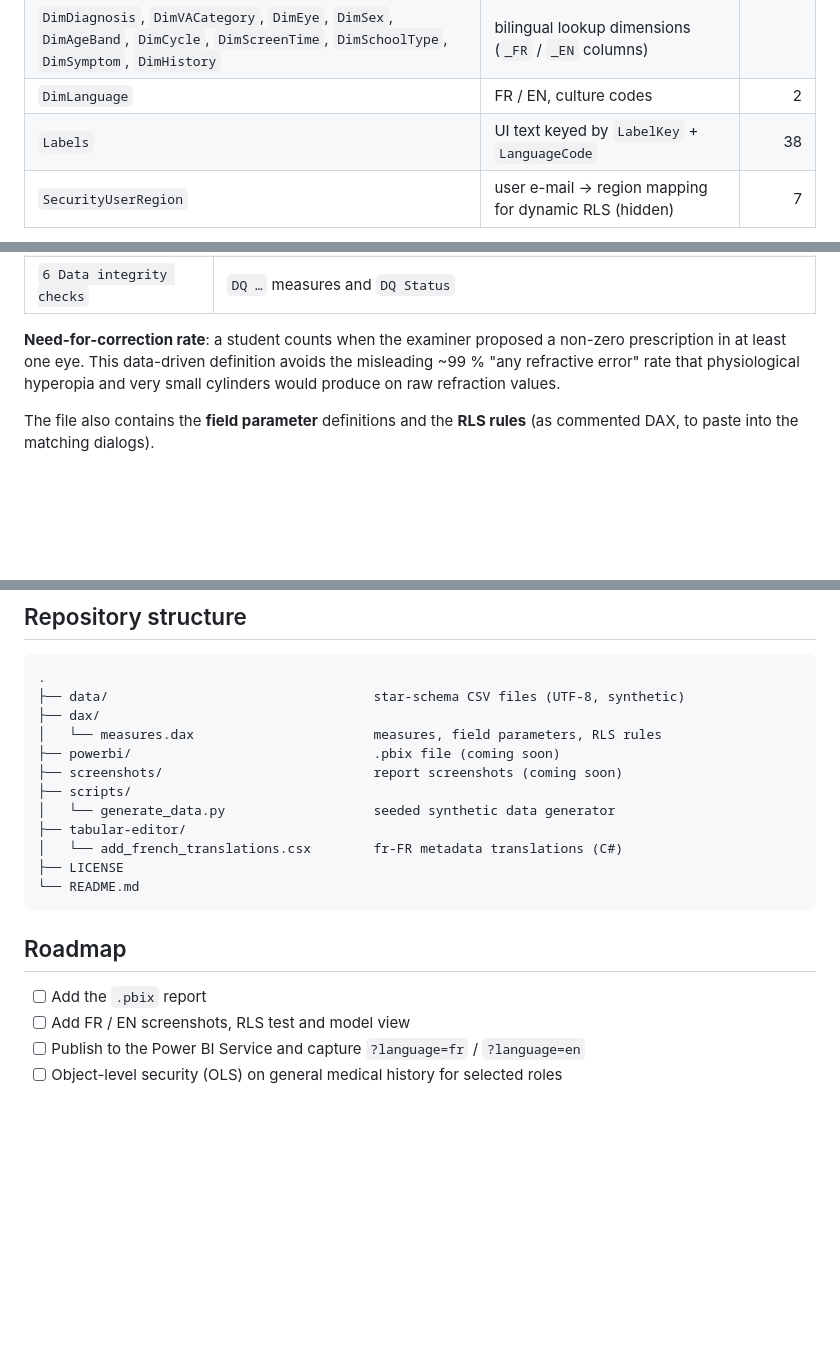
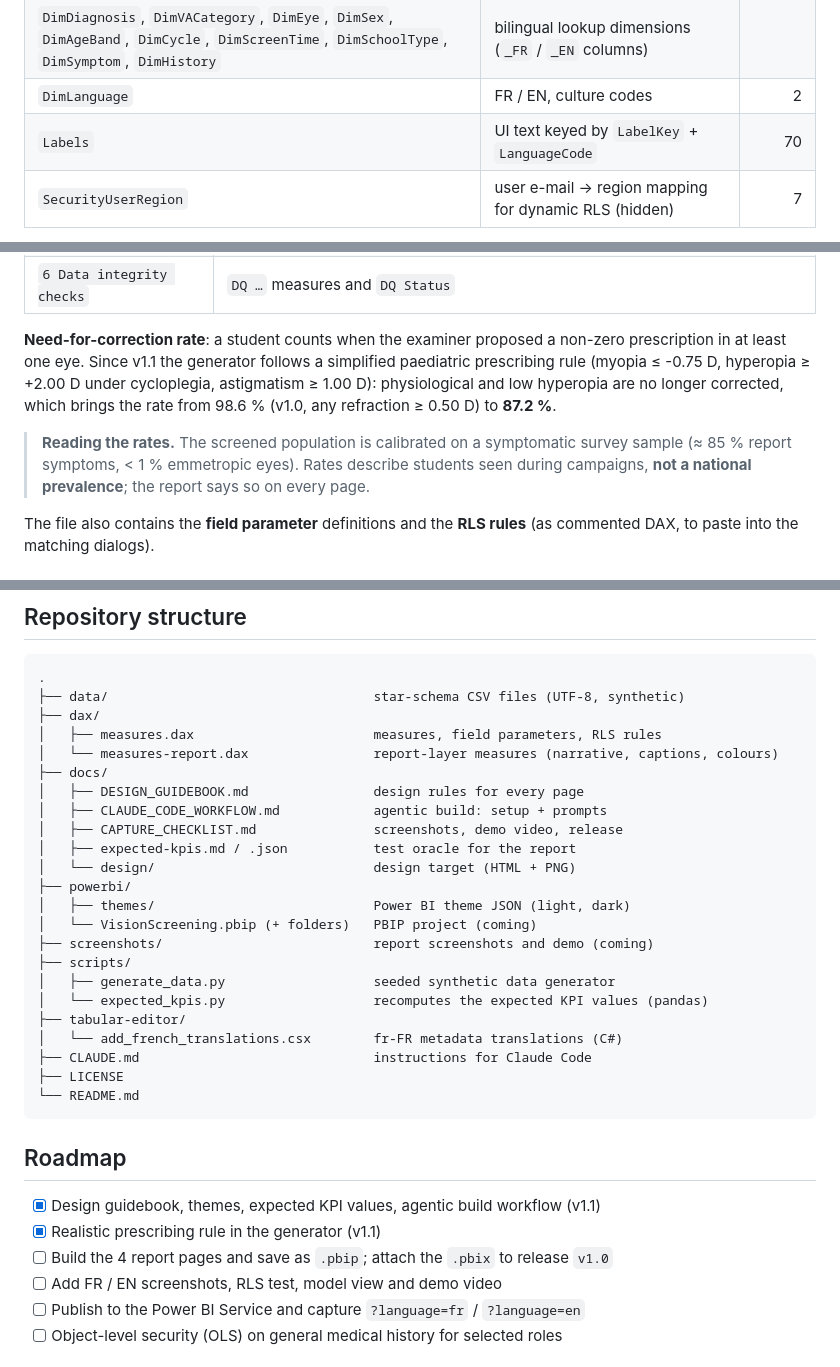
Before and after one commit to Juliusmont/bilingual-powerbi-vision-screening, a Markdown page: README.md, 3 parts joined by grey strips. Rendered like a GitHub page; blank space fills up the shorter version.

````diff
--- a/README.md
+++ b/README.md
@@ -83,7 +111,7 @@ DimRegion ─< DimPrefecture ─< DimCommune ─< DimSchool ─< FactScreening
 | `DimDate` | calendar 2024-2026 with bilingual campaign labels | 1,096 |
 | `DimDiagnosis`, `DimVACategory`, `DimEye`, `DimSex`, `DimAgeBand`, `DimCycle`, `DimScreenTime`, `DimSchoolType`, `DimSymptom`, `DimHistory` | bilingual lookup dimensions (`_FR` / `_EN` columns) | |
 | `DimLanguage` | FR / EN, culture codes | 2 |
-| `Labels` | UI text keyed by `LabelKey` + `LanguageCode` | 38 |
+| `Labels` | UI text keyed by `LabelKey` + `LanguageCode` | 70 |
 | `SecurityUserRegion` | user e-mail → region mapping for dynamic RLS (hidden) | 7 |
 
 Three annual campaigns (March 2024, 2025, 2026). Geography follows Togo's administrative division (Law no. 2017-008 on communes).
@@ -102,7 +130,9 @@ All measures are in [`dax/measures.dax`](dax/measures.dax), organised in display
 | `5 Privacy` | `Correction Need Rate (Safe)` |
 | `6 Data integrity checks` | `DQ …` measures and `DQ Status` |
 
-**Need-for-correction rate**: a student counts when the examiner proposed a non-zero prescription in at least one eye. This data-driven definition avoids the misleading ~99 % "any refractive error" rate that physiological hyperopia and very small cylinders would produce on raw refraction values.
+**Need-for-correction rate**: a student counts when the examiner proposed a non-zero prescription in at least one eye. Since v1.1 the generator follows a simplified paediatric prescribing rule (myopia ≤ -0.75 D, hyperopia ≥ +2.00 D under cycloplegia, astigmatism ≥ 1.00 D): physiological and low hyperopia are no longer corrected, which brings the rate from 98.6 % (v1.0, any refraction ≥ 0.50 D) to **87.2 %**.
+
+> **Reading the rates.** The screened population is calibrated on a symptomatic survey sample (≈ 85 % report symptoms, < 1 % emmetropic eyes). Rates describe students seen during campaigns, **not a national prevalence**; the report says so on every page.
 
 The file also contains the **field parameter** definitions and the **RLS rules** (as commented DAX, to paste into the matching dialogs).
 
@@ -177,21 +207,34 @@ Publish to the Power BI Service and open the report with `?language=fr` or `?lan
 .
 ├── data/                                  star-schema CSV files (UTF-8, synthetic)
 ├── dax/
-│   └── measures.dax                       measures, field parameters, RLS rules
-├── powerbi/                               .pbix file (coming soon)
-├── screenshots/                           report screenshots (coming soon)
+│   ├── measures.dax                       measures, field parameters, RLS rules
+│   └── measures-report.dax                report-layer measures (narrative, captions, colours)
+├── docs/
+│   ├── DESIGN_GUIDEBOOK.md                design rules for every page
+│   ├── CLAUDE_CODE_WORKFLOW.md            agentic build: setup + prompts
+│   ├── CAPTURE_CHECKLIST.md               screenshots, demo video, release
+│   ├── expected-kpis.md / .json           test oracle for the report
+│   └── design/                            design target (HTML + PNG)
+├── powerbi/
+│   ├── themes/                            Power BI theme JSON (light, dark)
+│   └── VisionScreening.pbip (+ folders)   PBIP project (coming)
+├── screenshots/                           report screenshots and demo (coming)
 ├── scripts/
-│   └── generate_data.py                   seeded synthetic data generator
+│   ├── generate_data.py                   seeded synthetic data generator
+│   └── expected_kpis.py                   recomputes the expected KPI values (pandas)
 ├── tabular-editor/
 │   └── add_french_translations.csx        fr-FR metadata translations (C#)
+├── CLAUDE.md                              instructions for Claude Code
 ├── LICENSE
 └── README.md
 ```
 
 ## Roadmap
 
-- [ ] Add the `.pbix` report
-- [ ] Add FR / EN screenshots, RLS test and model view
+- [x] Design guidebook, themes, expected KPI values, agentic build workflow (v1.1)
+- [x] Realistic prescribing rule in the generator (v1.1)
+- [ ] Build the 4 report pages and save as `.pbip`; attach the `.pbix` to release `v1.0`
+- [ ] Add FR / EN screenshots, RLS test, model view and demo video
 - [ ] Publish to the Power BI Service and capture `?language=fr` / `?language=en`
 - [ ] Object-level security (OLS) on general medical history for selected roles
 
````
Also changed, not shown: other parts of README.md (+32 -2 lines), CLAUDE.md (added, +27 -0 lines), _brief/report-spec.md (added, +5 -0 lines), docs/CAPTURE_CHECKLIST.md (added, +50 -0 lines), docs/CLAUDE_CODE_WORKFLOW.md (added, +108 -0 lines), docs/DESIGN_GUIDEBOOK.md (added, +193 -0 lines), docs/expected-kpis.md (added, +41 -0 lines), docs/design/overview-target-fr.png (added), 10 other files.
